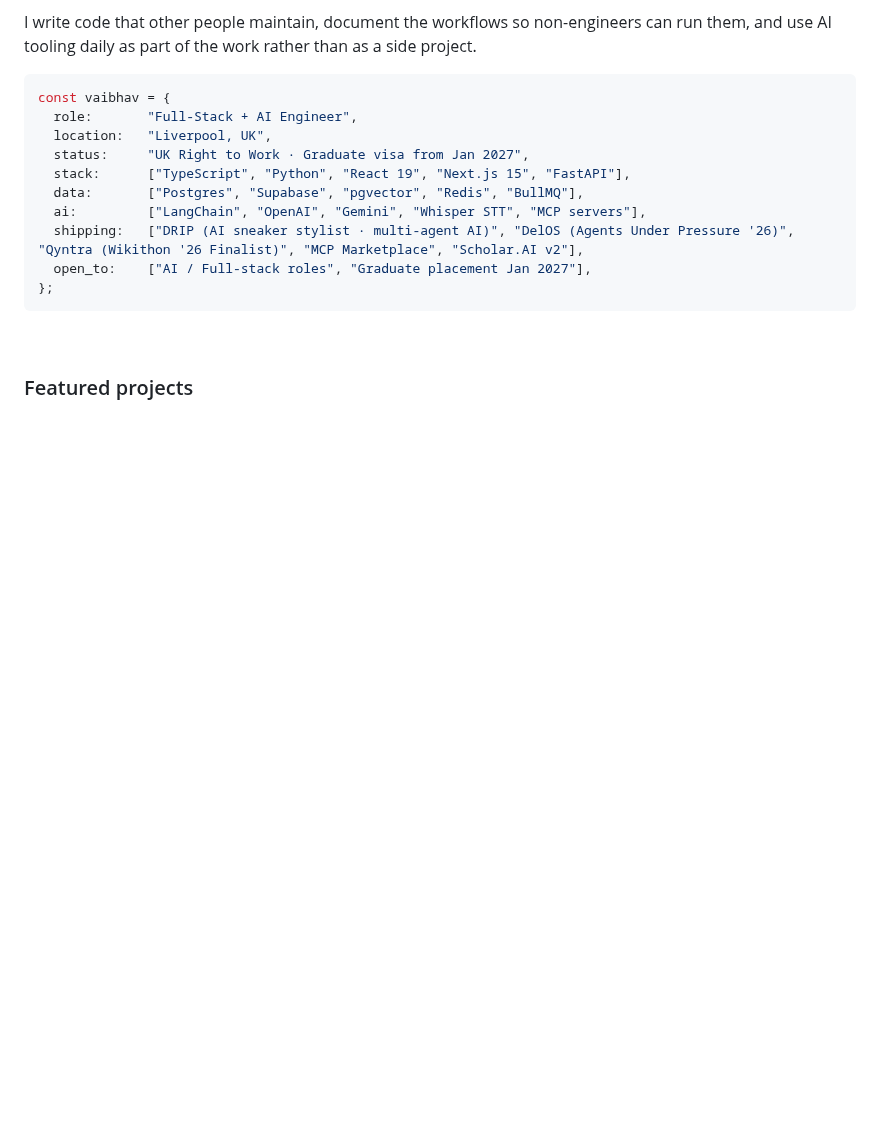
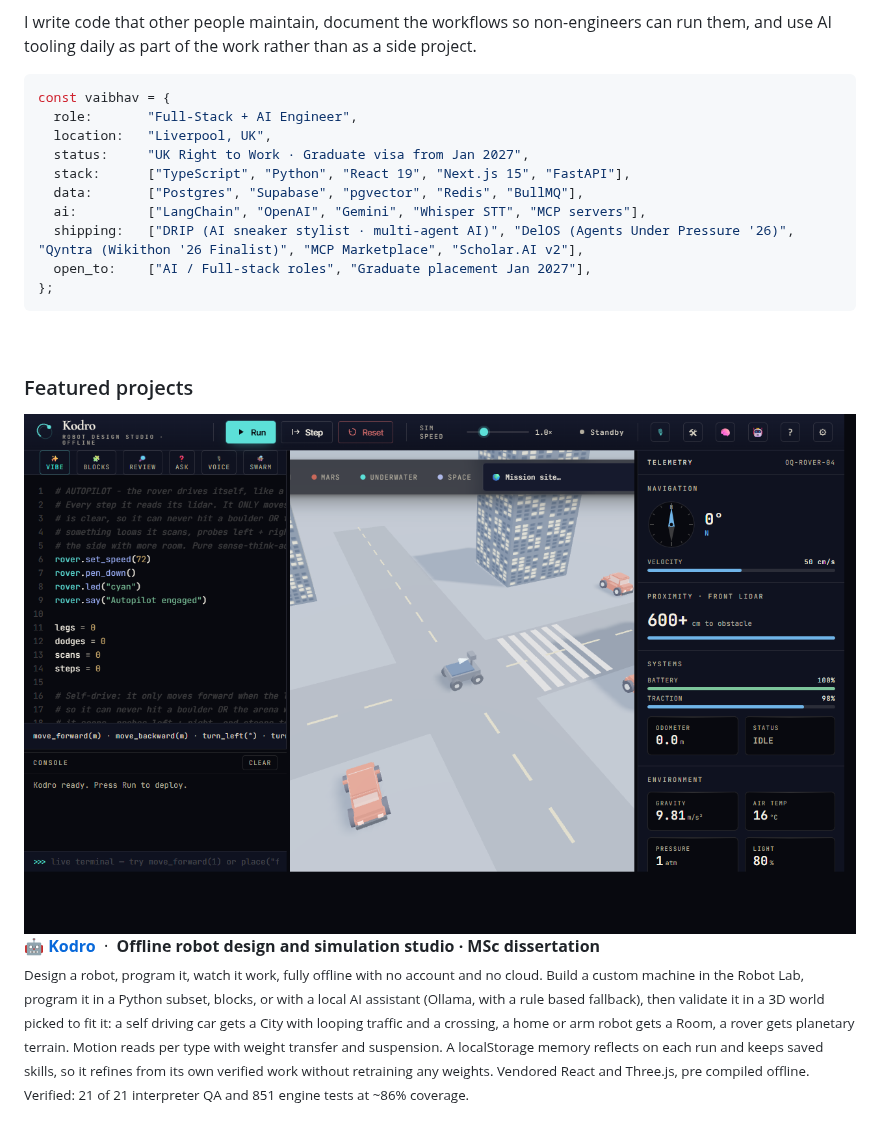
Before and after one commit to vaibhav4046/vaibhav4046, a Markdown page: README.md, the part around the change. GitHub-like rendering; pictures changed too: images/kodro.png (added); blank space fills up the shorter version.

Commit message:
Add Kodro to featured projects (MSc dissertation)
Kodro, an offline robot design and simulation studio, takes the hero spot in
featured projects with a real studio screenshot (City world with traffic, code
editor and telemetry). Honest verification numbers included (21 of 21
interpreter QA, 851 engine tests).

```diff
--- a/README.md
+++ b/README.md
@@ -37,6 +37,20 @@ const vaibhav = {
 <br/>
 
 ### Featured projects
+
+<!-- Kodro · offline robot design and simulation studio (MSc dissertation) -->
+<a href="https://github.com/vaibhav4046/robolearn">
+  <img src="https://raw.githubusercontent.com/vaibhav4046/vaibhav4046/main/images/kodro.png" alt="Kodro · offline robot design and simulation studio · Three.js · self-refining" width="100%" />
+</a>
+
+<p>
+  🤖 <strong><a href="https://github.com/vaibhav4046/robolearn">Kodro</a></strong>
+  &nbsp;·&nbsp; <strong>Offline robot design and simulation studio · MSc dissertation</strong>
+  <br/>
+  <sub>Design a robot, program it, watch it work, fully offline with no account and no cloud. Build a custom machine in the Robot Lab, program it in a Python subset, blocks, or with a local AI assistant (Ollama, with a rule based fallback), then validate it in a 3D world picked to fit it: a self driving car gets a City with looping traffic and a crossing, a home or arm robot gets a Room, a rover gets planetary terrain. Motion reads per type with weight transfer and suspension. A localStorage memory reflects on each run and keeps saved skills, so it refines from its own verified work without retraining any weights. Vendored React and Three.js, pre compiled offline. Verified: 21 of 21 interpreter QA and 851 engine tests at ~86% coverage.</sub>
+</p>
+
+<br/>
 
 <!-- Hero: DRIP — AI sneaker stylist (multi-agent AI, live StockX data, camera scan) -->
 <a href="https://drip-two-rho.vercel.app">
```
